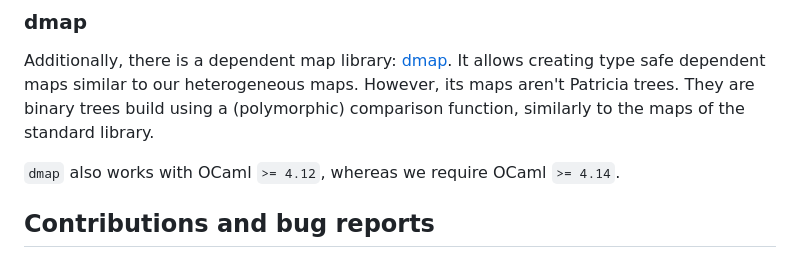
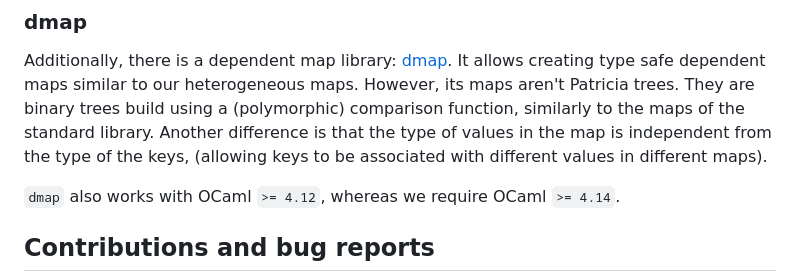
Before and after one commit to codex-semantics-library/patricia-tree, a Markdown page: README.md, the part around the change. GitHub-like rendering.

```diff
--- a/README.md
+++ b/README.md
@@ -287,6 +287,8 @@ Additionally, there is a dependent map library: [dmap](https://gitlab.inria.fr/b
 It allows creating type safe dependent maps similar to our heterogeneous maps.
 However, its maps aren't Patricia trees. They are binary trees build using a
 (polymorphic) comparison function, similarly to the maps of the standard library.
+Another difference is that the type of values in the map is independent from the type of the keys,
+(allowing keys to be associated with different values in different maps).
 
 `dmap` also works with OCaml `>= 4.12`, whereas we require OCaml `>= 4.14`.
 
```
